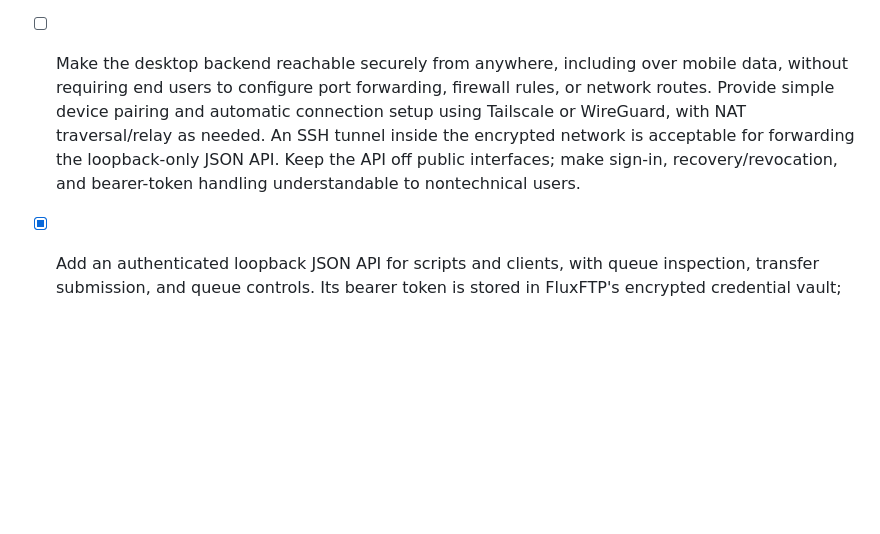
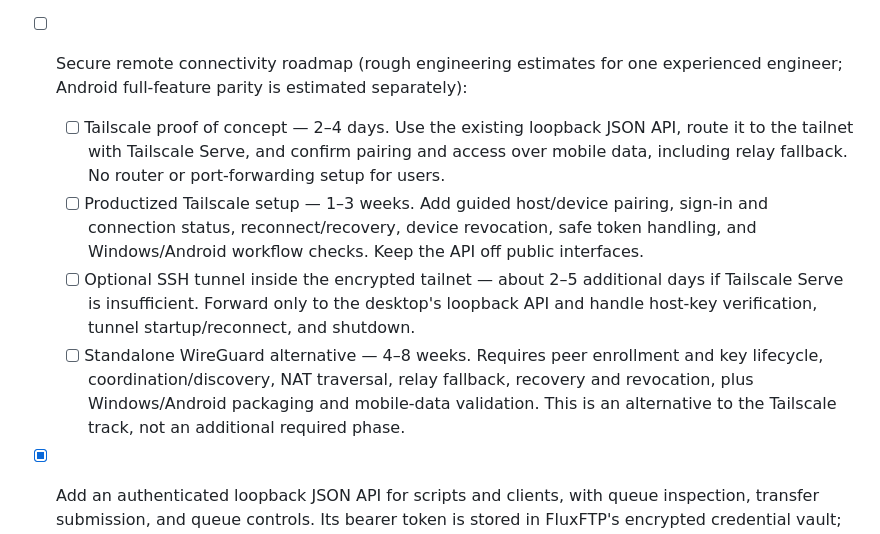
Before and after one commit to Taoism/FluxFTP, a Markdown page: TODO.md, the part around the change. Rendered like a GitHub page; blank space fills up the shorter version.

Commit message:
Add remote connectivity roadmap estimates

```diff
--- a/TODO.md
+++ b/TODO.md
@@ -23,12 +23,20 @@
 
 - Android companion initial client: Android app ID, encrypted bearer-token storage, adaptive phone/tablet queue controls, transfer submission against saved sites, and loopback-only HTTP policy are implemented in `android/`. Phone and tablet API 36.1 AVD profiles are installed. Remaining: build a mobile-designed 1:1 feature mirror of the desktop client. The Android app is a remote control and display client; all server connections, saved credentials, browsing, and transfer work must execute on the end user's desktop host. The phone must not connect directly to FTP/SFTP/cloud servers or receive their credentials. Add full site/file browsing and feature parity to the desktop API and companion, secure pairing/tunnel setup, and a release signing key.
 
-- [ ] Make the desktop backend reachable securely from anywhere, including over mobile
-  data, without requiring end users to configure port forwarding, firewall rules, or
-  network routes. Provide simple device pairing and automatic connection setup using
-  Tailscale or WireGuard, with NAT traversal/relay as needed. An SSH tunnel inside the
-  encrypted network is acceptable for forwarding the loopback-only JSON API. Keep the
-  API off public interfaces; make sign-in, recovery/revocation, and bearer-token
-  handling understandable to nontechnical users.
+- [ ] Secure remote connectivity roadmap (rough engineering estimates for one
+  experienced engineer; Android full-feature parity is estimated separately):
+  - [ ] Tailscale proof of concept — 2–4 days. Use the existing loopback JSON API,
+    route it to the tailnet with Tailscale Serve, and confirm pairing and access over
+    mobile data, including relay fallback. No router or port-forwarding setup for users.
+  - [ ] Productized Tailscale setup — 1–3 weeks. Add guided host/device pairing,
+    sign-in and connection status, reconnect/recovery, device revocation, safe token
+    handling, and Windows/Android workflow checks. Keep the API off public interfaces.
+  - [ ] Optional SSH tunnel inside the encrypted tailnet — about 2–5 additional days
+    if Tailscale Serve is insufficient. Forward only to the desktop's loopback API and
+    handle host-key verification, tunnel startup/reconnect, and shutdown.
+  - [ ] Standalone WireGuard alternative — 4–8 weeks. Requires peer enrollment and key
+    lifecycle, coordination/discovery, NAT traversal, relay fallback, recovery and
+    revocation, plus Windows/Android packaging and mobile-data validation. This is an
+    alternative to the Tailscale track, not an additional required phase.
 
 - [x] Add an authenticated loopback JSON API for scripts and clients, with queue inspection, transfer submission, and queue controls. Its bearer token is stored in FluxFTP's encrypted credential vault; remote access requires an authenticated SSH/VPN tunnel. Supported operations are documented in README.md.
```
